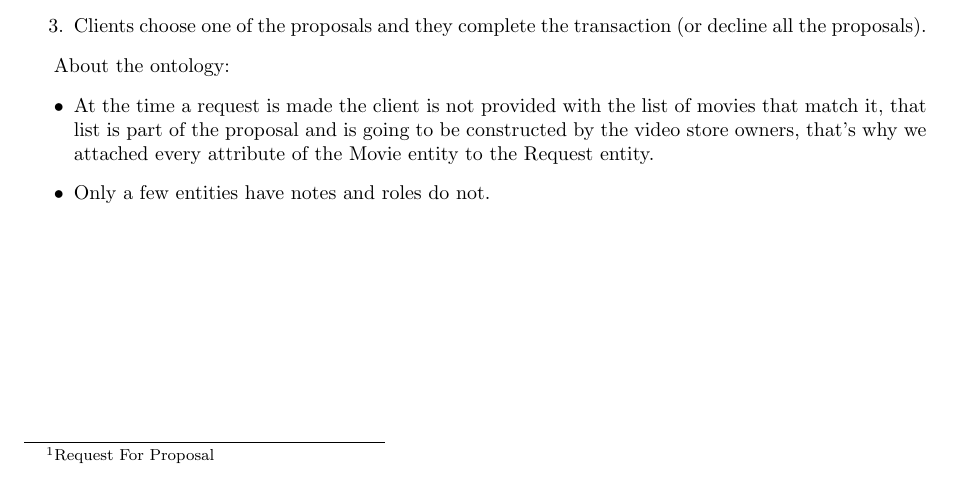
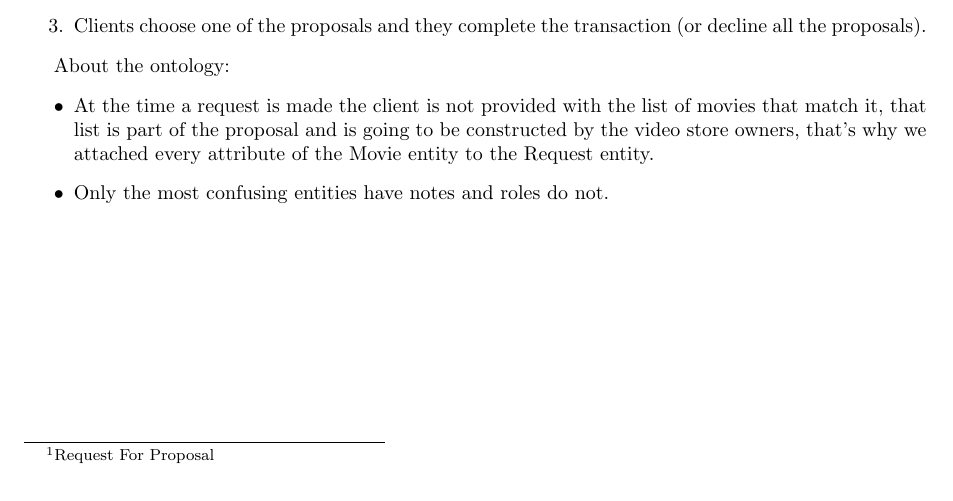
Before and after one commit to kidzik/rfp-movies-ontology, a LaTeX document (docs/orm/schema_description.tex): part of the page, cut so that both start at the same text. Compiled offline with pdfLaTeX.

Commit message:
ORM_Full.IMO: data entity chenged a little (so to indicate that it is about date of production), schema_description: "some entities have notes" changed to "the most confusing entities have notes"

```diff
--- a/docs/orm/schema_description.tex
+++ b/docs/orm/schema_description.tex
@@ -33,7 +33,7 @@ Example:
 About the ontology:
 \begin{itemize}
   \item At the time a request is made the client is not provided with the list of movies that match it, that list is part of the proposal and is going to be constructed by the video store owners, that's why we attached every attribute of the Movie entity to the Request entity.
-  \item Only a few entities have notes and roles do not.
+  \item Only the most confusing entities have notes and roles do not.
 \end{itemize}
 
 \end{document}
```
Also changed, not shown: docs/orm/schema_description.pdf, 1 other file.
